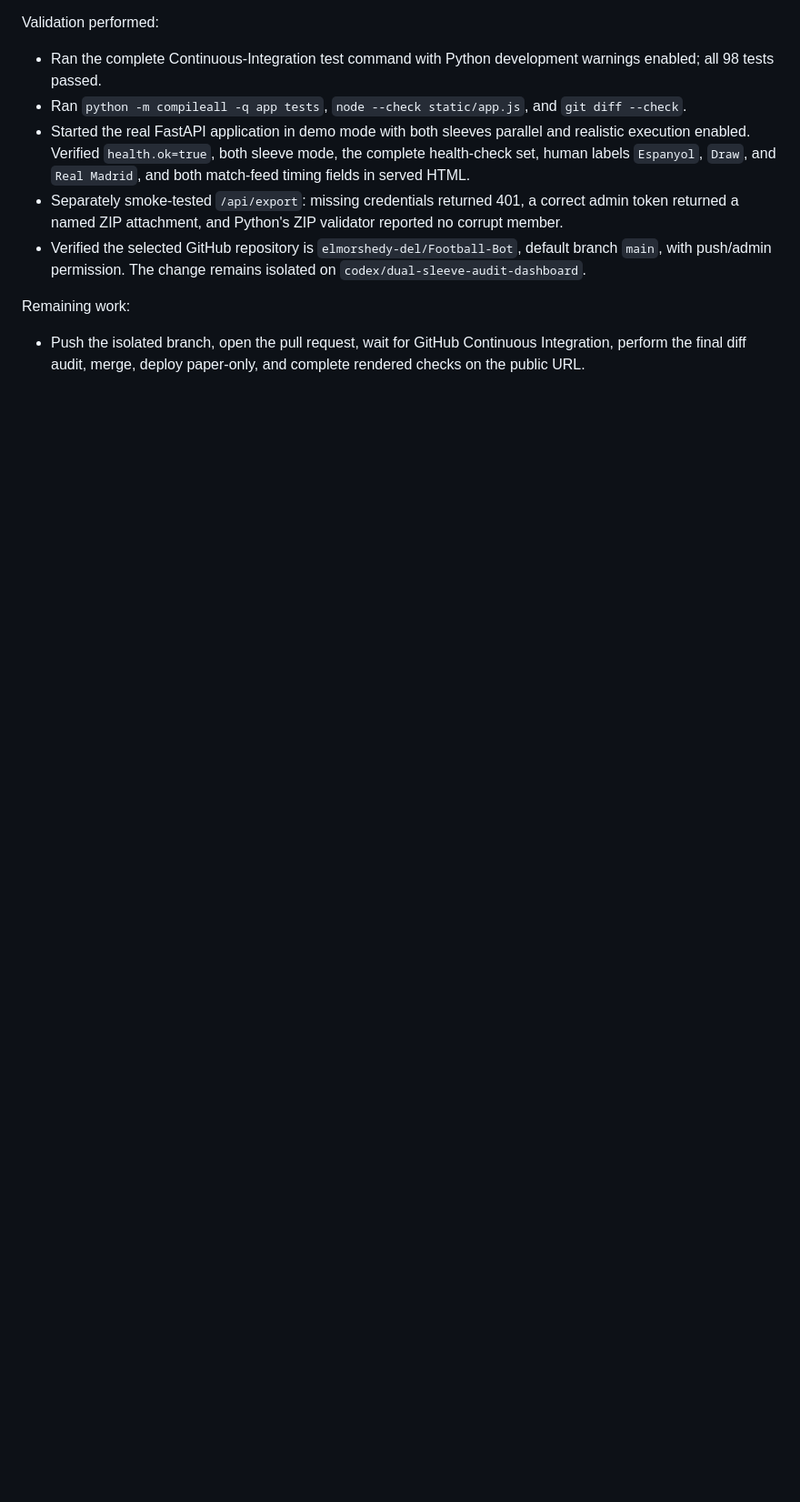
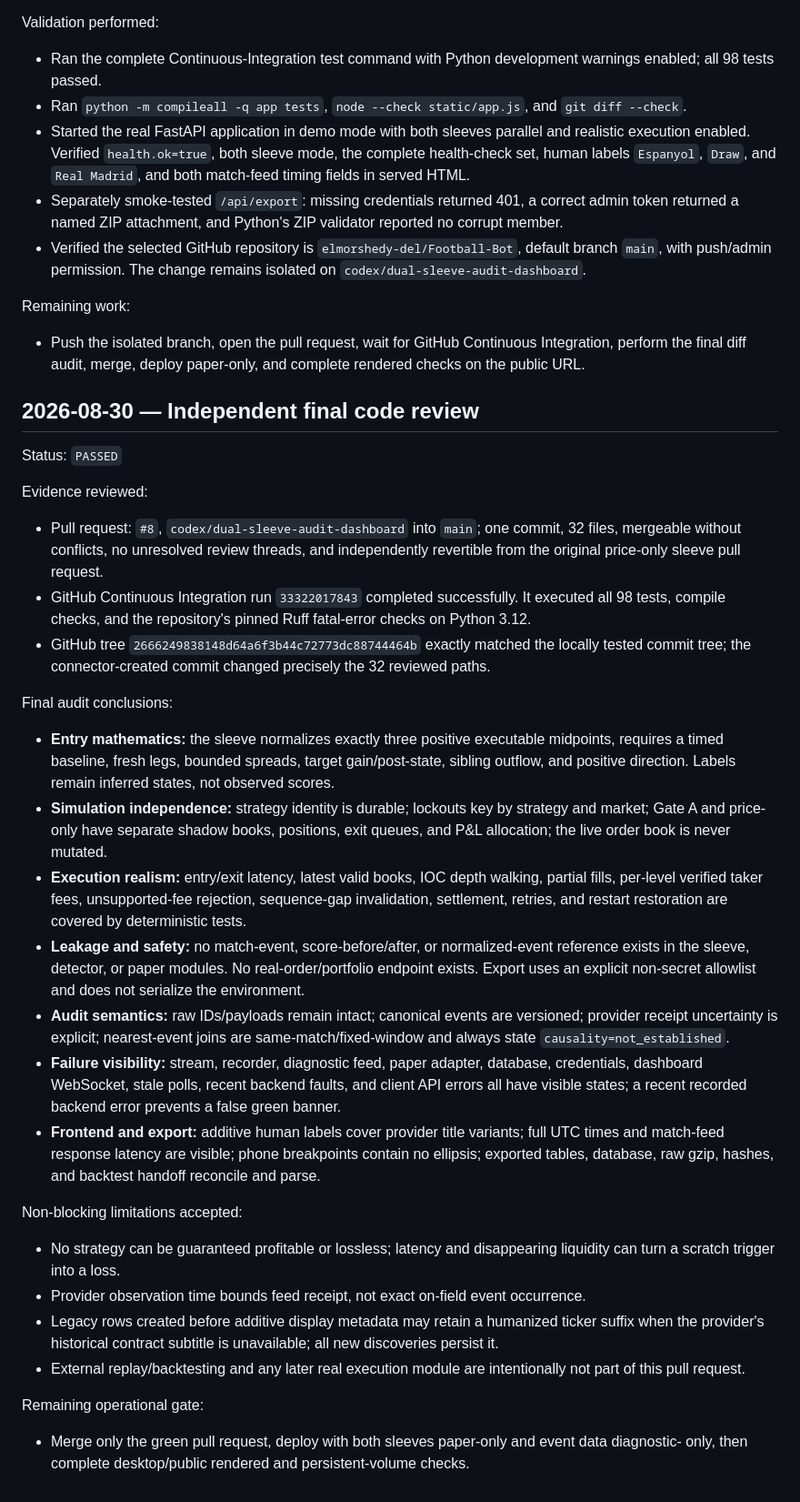
Before and after one commit to elmorshedy-del/Football-Bot, a Markdown page: docs/DUAL_SLEEVE_CHANGELOG.md, the part around the change. Shown at 91% size. Drawn GitHub-style; blank space fills up the shorter version.

Commit message:
Record final dual-sleeve code audit

```diff
--- a/docs/DUAL_SLEEVE_CHANGELOG.md
+++ b/docs/DUAL_SLEEVE_CHANGELOG.md
@@ -261,3 +261,56 @@ Remaining work:
 
 - Push the isolated branch, open the pull request, wait for GitHub Continuous Integration, perform
   the final diff audit, merge, deploy paper-only, and complete rendered checks on the public URL.
+
+## 2026-08-30 — Independent final code review
+
+Status: `PASSED`
+
+Evidence reviewed:
+
+- Pull request: `#8`, `codex/dual-sleeve-audit-dashboard` into `main`; one commit, 32 files,
+  mergeable without conflicts, no unresolved review threads, and independently revertible from
+  the original price-only sleeve pull request.
+- GitHub Continuous Integration run `33322017843` completed successfully. It executed all 98 tests,
+  compile checks, and the repository's pinned Ruff fatal-error checks on Python 3.12.
+- GitHub tree `2666249838148d64a6f3b44c72773dc88744464b` exactly matched the locally tested
+  commit tree; the connector-created commit changed precisely the 32 reviewed paths.
+
+Final audit conclusions:
+
+- **Entry mathematics:** the sleeve normalizes exactly three positive executable midpoints,
+  requires a timed baseline, fresh legs, bounded spreads, target gain/post-state, sibling outflow,
+  and positive direction. Labels remain inferred states, not observed scores.
+- **Simulation independence:** strategy identity is durable; lockouts key by strategy and market;
+  Gate A and price-only have separate shadow books, positions, exit queues, and P&L allocation;
+  the live order book is never mutated.
+- **Execution realism:** entry/exit latency, latest valid books, IOC depth walking, partial fills,
+  per-level verified taker fees, unsupported-fee rejection, sequence-gap invalidation, settlement,
+  retries, and restart restoration are covered by deterministic tests.
+- **Leakage and safety:** no match-event, score-before/after, or normalized-event reference exists
+  in the sleeve, detector, or paper modules. No real-order/portfolio endpoint exists. Export uses an
+  explicit non-secret allowlist and does not serialize the environment.
+- **Audit semantics:** raw IDs/payloads remain intact; canonical events are versioned; provider
+  receipt uncertainty is explicit; nearest-event joins are same-match/fixed-window and always
+  state `causality=not_established`.
+- **Failure visibility:** stream, recorder, diagnostic feed, paper adapter, database, credentials,
+  dashboard WebSocket, stale polls, recent backend faults, and client API errors all have visible
+  states; a recent recorded backend error prevents a false green banner.
+- **Frontend and export:** additive human labels cover provider title variants; full UTC times and
+  match-feed response latency are visible; phone breakpoints contain no ellipsis; exported tables,
+  database, raw gzip, hashes, and backtest handoff reconcile and parse.
+
+Non-blocking limitations accepted:
+
+- No strategy can be guaranteed profitable or lossless; latency and disappearing liquidity can
+  turn a scratch trigger into a loss.
+- Provider observation time bounds feed receipt, not exact on-field event occurrence.
+- Legacy rows created before additive display metadata may retain a humanized ticker suffix when
+  the provider's historical contract subtitle is unavailable; all new discoveries persist it.
+- External replay/backtesting and any later real execution module are intentionally not part of
+  this pull request.
+
+Remaining operational gate:
+
+- Merge only the green pull request, deploy with both sleeves paper-only and event data diagnostic-
+  only, then complete desktop/public rendered and persistent-volume checks.
```
Also changed, not shown: docs/DUAL_SLEEVE_IMPLEMENTATION_CHECKLIST.md (+5 -3 lines).
